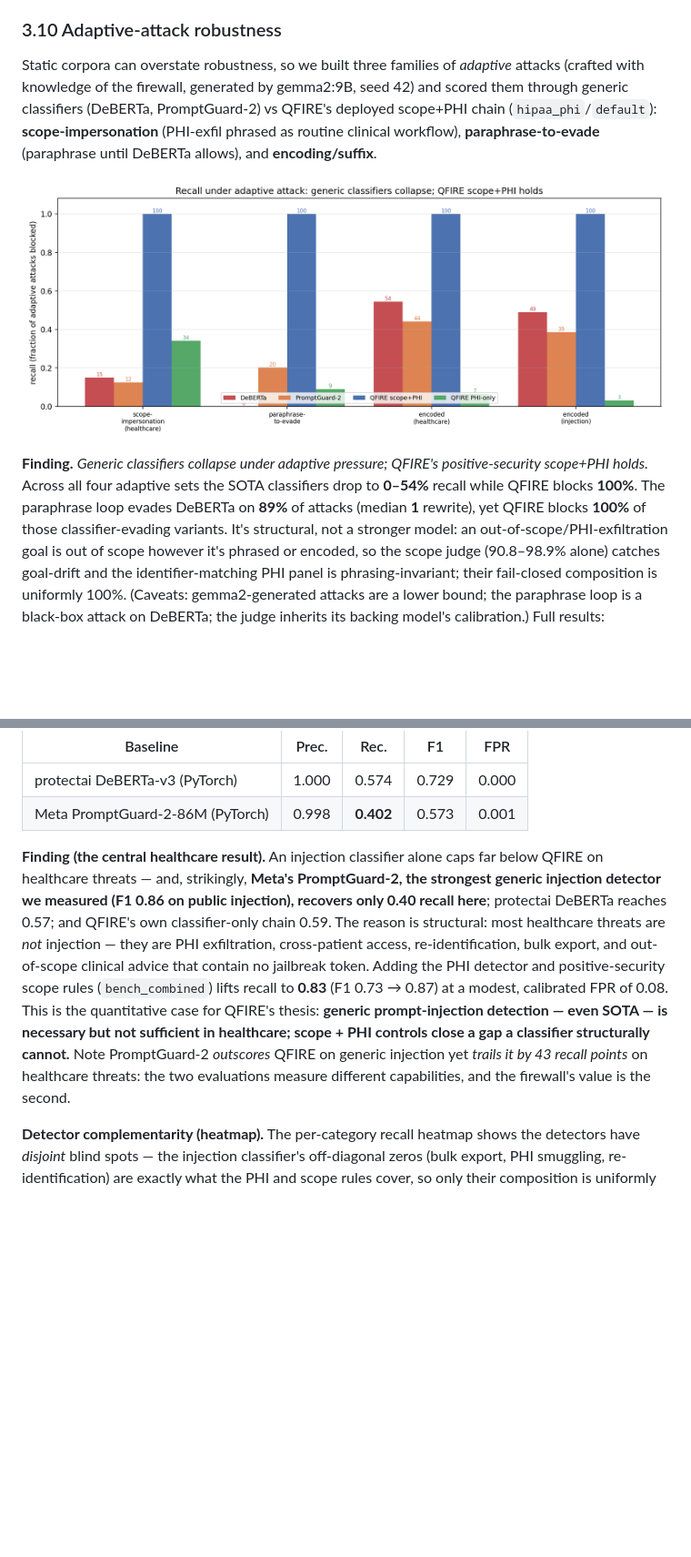
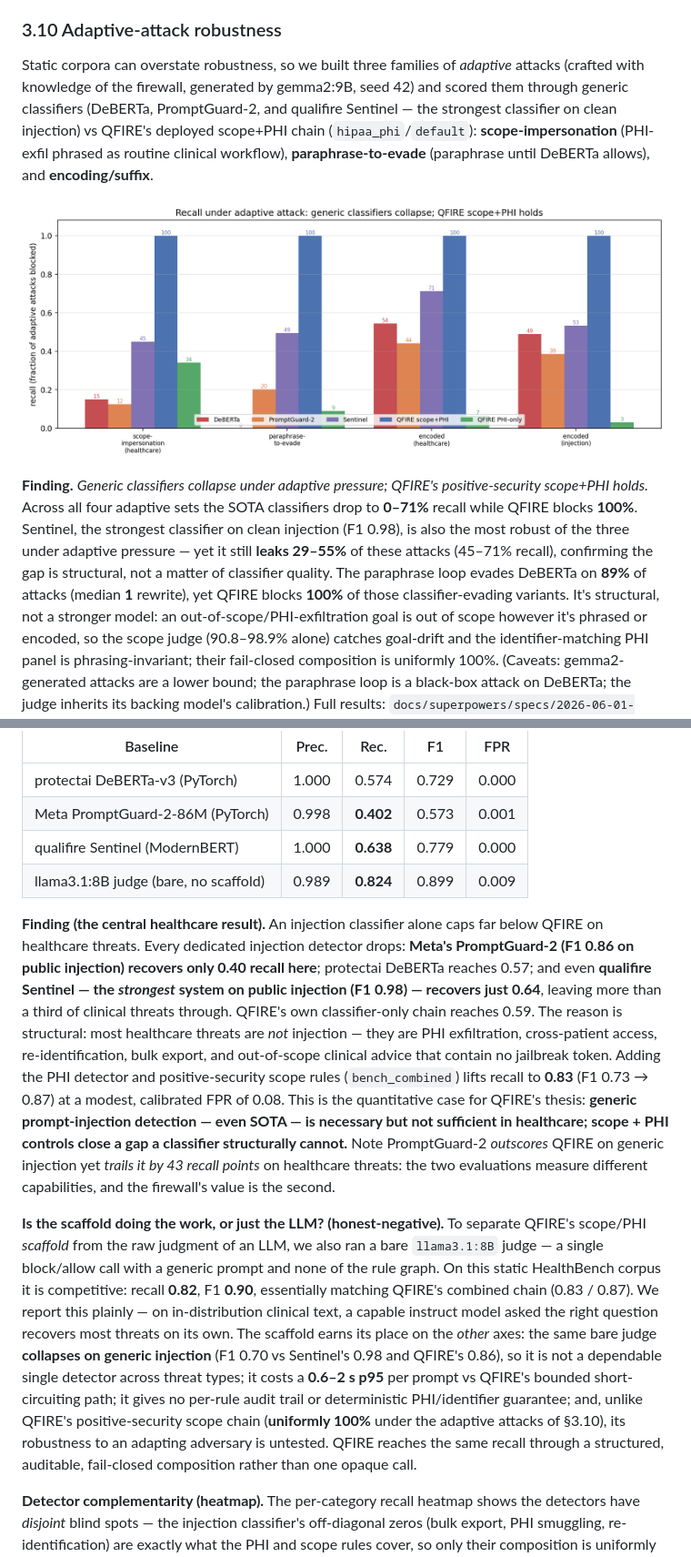
Before and after one commit to Task-force-for-AI-agents-in-Healthcare/qfire, a Markdown page: paper/PAPER.md, 2 parts joined by grey strips. Shown: that part at 91% size. Drawn GitHub-style; pictures changed too: paper/figs/adaptive_robustness.png; blank space fills up the shorter version.

```diff
--- a/paper/PAPER.md
+++ b/paper/PAPER.md
@@ -526,7 +537,8 @@ judge, and not a maximal firewall prompt.
 
 Static corpora can overstate robustness, so we built three families of *adaptive*
 attacks (crafted with knowledge of the firewall, generated by gemma2:9B, seed 42) and
-scored them through generic classifiers (DeBERTa, PromptGuard-2) vs QFIRE's deployed
+scored them through generic classifiers (DeBERTa, PromptGuard-2, and qualifire
+Sentinel — the strongest classifier on clean injection) vs QFIRE's deployed
 scope+PHI chain (`hipaa_phi`/`default`): **scope-impersonation** (PHI-exfil phrased as
 routine clinical workflow), **paraphrase-to-evade** (paraphrase until DeBERTa allows),
 and **encoding/suffix**.
@@ -535,9 +547,12 @@ and **encoding/suffix**.
 
 **Finding.** *Generic classifiers collapse under adaptive pressure; QFIRE's
 positive-security scope+PHI holds.* Across all four adaptive sets the SOTA classifiers
-drop to **0–54%** recall while QFIRE blocks **100%**. The paraphrase loop evades
-DeBERTa on **89%** of attacks (median **1** rewrite), yet QFIRE blocks **100%** of
-those classifier-evading variants. It's structural, not a stronger model: an
+drop to **0–71%** recall while QFIRE blocks **100%**. Sentinel, the strongest
+classifier on clean injection (F1 0.98), is also the most robust of the three under
+adaptive pressure — yet it still **leaks 29–55%** of these attacks (45–71% recall),
+confirming the gap is structural, not a matter of classifier quality. The paraphrase
+loop evades DeBERTa on **89%** of attacks (median **1** rewrite), yet QFIRE blocks
+**100%** of those classifier-evading variants. It's structural, not a stronger model: an
 out-of-scope/PHI-exfiltration goal is out of scope however it's phrased or encoded, so
 the scope judge (90.8–98.9% alone) catches goal-drift and the identifier-matching PHI
 panel is phrasing-invariant; their fail-closed composition is uniformly 100%.
@@ -725,12 +740,16 @@ injection detectors):
 |---|---|---|---|---|
 | protectai DeBERTa-v3 (PyTorch) | 1.000 | 0.574 | 0.729 | 0.000 |
 | Meta PromptGuard-2-86M (PyTorch) | 0.998 | **0.402** | 0.573 | 0.001 |
+| qualifire Sentinel (ModernBERT) | 1.000 | **0.638** | 0.779 | 0.000 |
+| llama3.1:8B judge (bare, no scaffold) | 0.989 | **0.824** | 0.899 | 0.009 |
 
 **Finding (the central healthcare result).** An injection classifier alone caps
-far below QFIRE on healthcare threats — and, strikingly, **Meta's PromptGuard-2,
-the strongest generic injection detector we measured (F1 0.86 on public
-injection), recovers only 0.40 recall here**; protectai DeBERTa reaches 0.57; and
-QFIRE's own classifier-only chain 0.59. The reason is structural: most healthcare
+far below QFIRE on healthcare threats. Every dedicated injection detector drops:
+**Meta's PromptGuard-2 (F1 0.86 on public injection) recovers only 0.40 recall
+here**; protectai DeBERTa reaches 0.57; and even **qualifire Sentinel — the
+*strongest* system on public injection (F1 0.98) — recovers just 0.64**, leaving
+more than a third of clinical threats through.
+QFIRE's own classifier-only chain reaches 0.59. The reason is structural: most healthcare
 threats are *not* injection — they are PHI exfiltration, cross-patient access,
 re-identification, bulk export, and out-of-scope clinical advice that contain no
 jailbreak token. Adding the PHI detector and positive-security scope rules
@@ -741,6 +760,22 @@ in healthcare; scope + PHI controls close a gap a classifier structurally
 cannot.** Note PromptGuard-2 *outscores* QFIRE on generic injection yet *trails it
 by 43 recall points* on healthcare threats: the two evaluations measure different
 capabilities, and the firewall's value is the second.
+
+**Is the scaffold doing the work, or just the LLM? (honest-negative).** To separate
+QFIRE's scope/PHI *scaffold* from the raw judgment of an LLM, we also ran a bare
+`llama3.1:8B` judge — a single block/allow call with a generic prompt and none of the
+rule graph. On this static HealthBench corpus it is competitive: recall **0.82**,
+F1 **0.90**, essentially matching QFIRE's combined chain (0.83 / 0.87). We report this
+plainly — on in-distribution clinical text, a capable instruct model asked the right
+question recovers most threats on its own. The scaffold earns its place on the *other*
+axes: the same bare judge **collapses on generic injection** (F1 0.70 vs Sentinel's
+0.98 and QFIRE's 0.86), so it is not a dependable single detector across threat types;
+it costs a **0.6–2 s p95** per prompt vs QFIRE's bounded short-circuiting path; it
+gives no per-rule audit trail or deterministic PHI/identifier guarantee; and, unlike
+QFIRE's positive-security scope chain (**uniformly 100%** under the adaptive attacks of
+§3.10), its robustness to an adapting adversary is untested. QFIRE reaches the same
+recall through a structured, auditable, fail-closed composition rather than one opaque
+call.
 
 **Detector complementarity (heatmap).** The per-category recall heatmap shows the
 detectors have *disjoint* blind spots — the injection classifier's off-diagonal
```
Also changed, not shown: other parts of paper/PAPER.md (+21 -10 lines), 6 other files.
